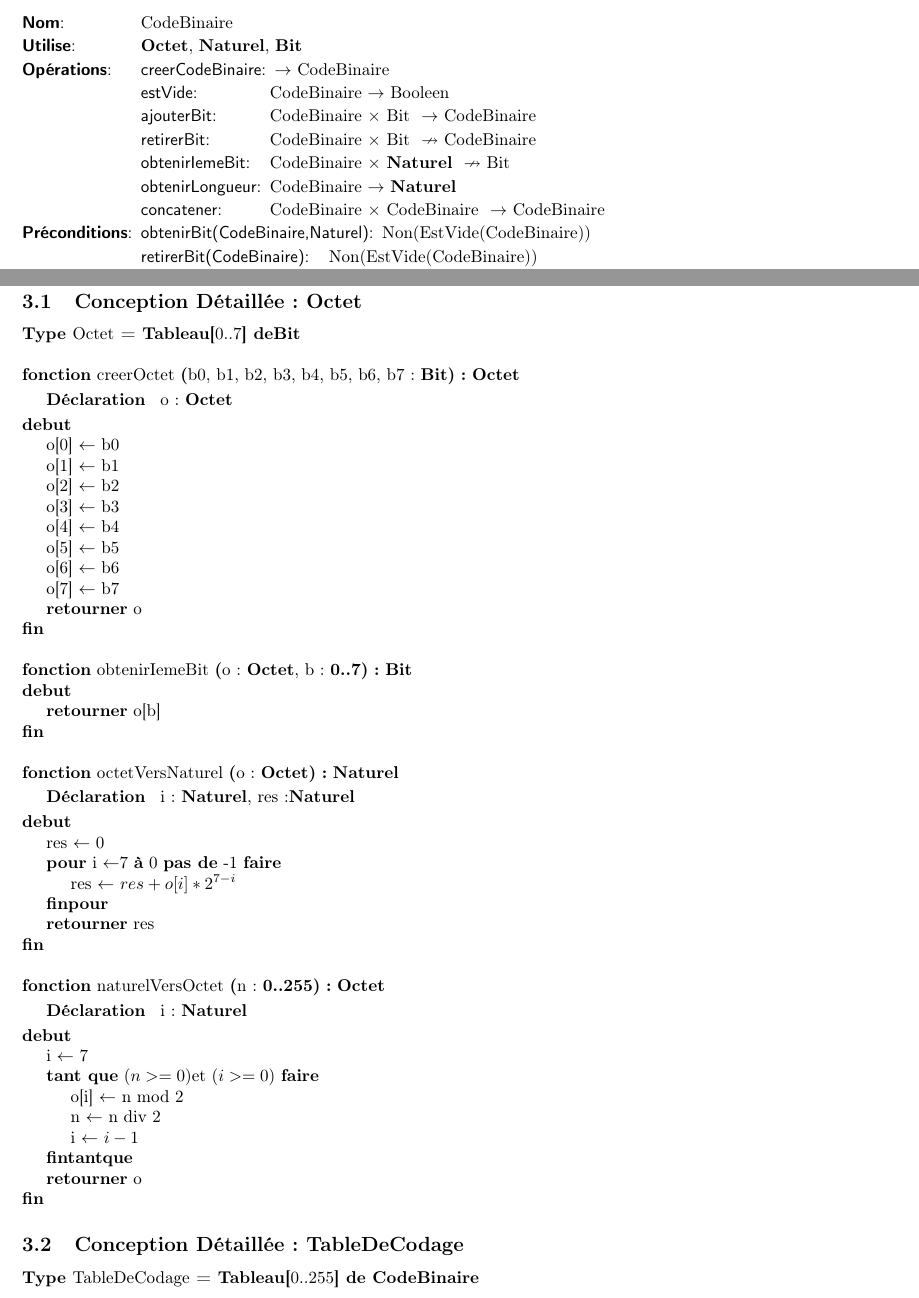
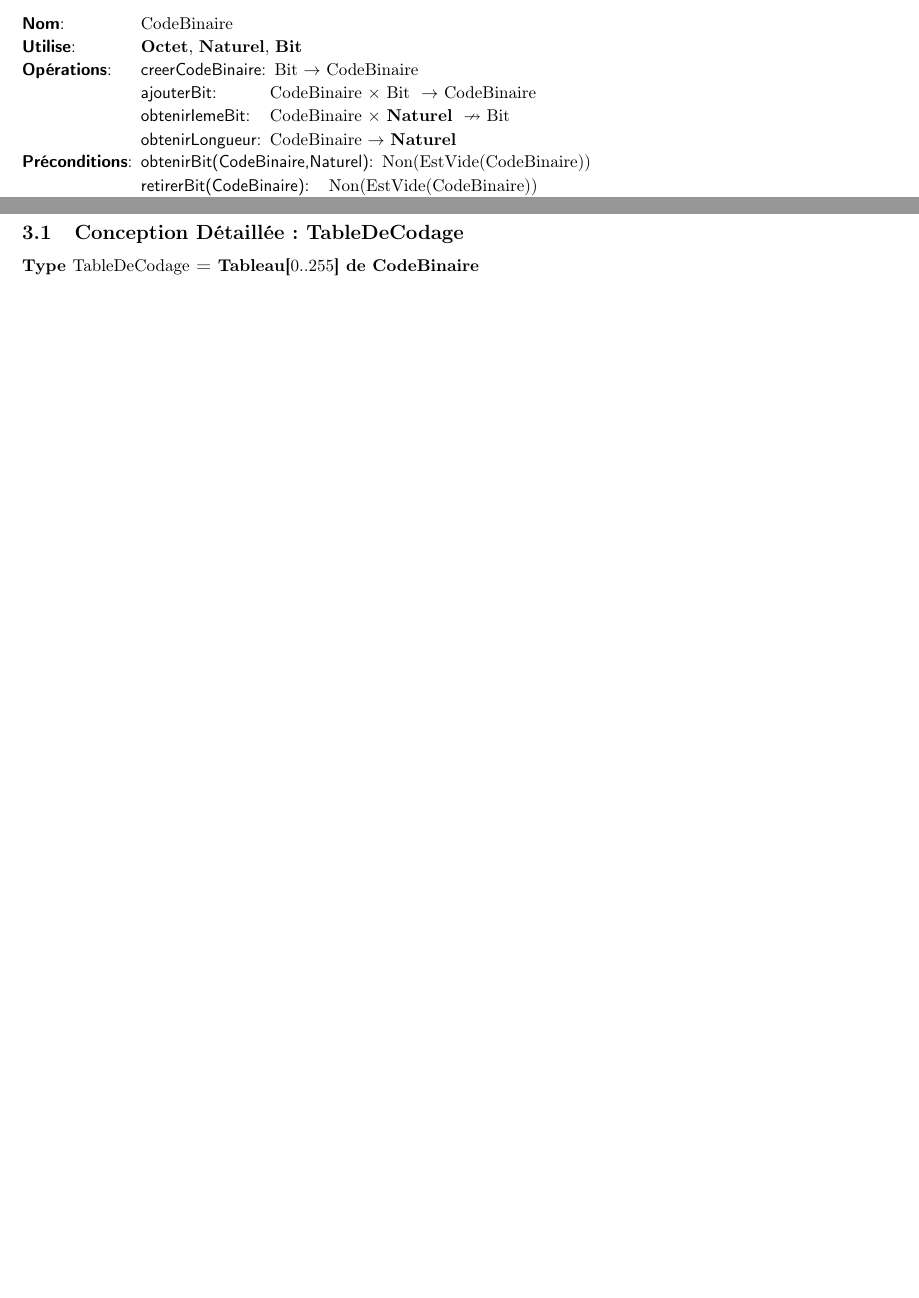
Before and after one commit to thomasbauer76/Compresseur-Huffman, a LaTeX document (latex/main.tex, which reads latex/TAD_CodeBinaire.tex): two parts of pages 2 and 4 of 5 before the commit and two parts of pages 2 and 4 of 4 after it, joined at a grey line, cut so that both start at the same text, the shorter picture padded with empty space. Compiled offline with pdfLaTeX.

Commit message:
Amélioration code binaire

```diff
--- a/latex/TAD_CodeBinaire.tex
+++ b/latex/TAD_CodeBinaire.tex
@@ -6,13 +6,10 @@
   \tadDependances{\textbf{Octet}, \naturel, \textbf{Bit} }
   \begin{tadOperations}{obtenirLongueur}
 
-    \tadOperation{creerCodeBinaire}{}{CodeBinaire}
-    \tadOperation{estVide}{CodeBinaire}{Booleen}
+    \tadOperation{creerCodeBinaire}{Bit}{CodeBinaire}
     \tadOperation{ajouterBit}{\tadParams{CodeBinaire, Bit}}{CodeBinaire}
-    \tadOperationAvecPreconditions{retirerBit}{\tadParams{CodeBinaire, Bit}}{CodeBinaire}
     \tadOperationAvecPreconditions{obtenirIemeBit}{\tadParams{CodeBinaire,\naturel}}{Bit}
     \tadOperation{obtenirLongueur}{CodeBinaire}{\naturel}
-    \tadOperation{concatener}{\tadParams{CodeBinaire,CodeBinaire}}{CodeBinaire}
 
   \end{tadOperations}
 
```
Also changed, not shown: latex/main.tex (+5 -5 lines).
